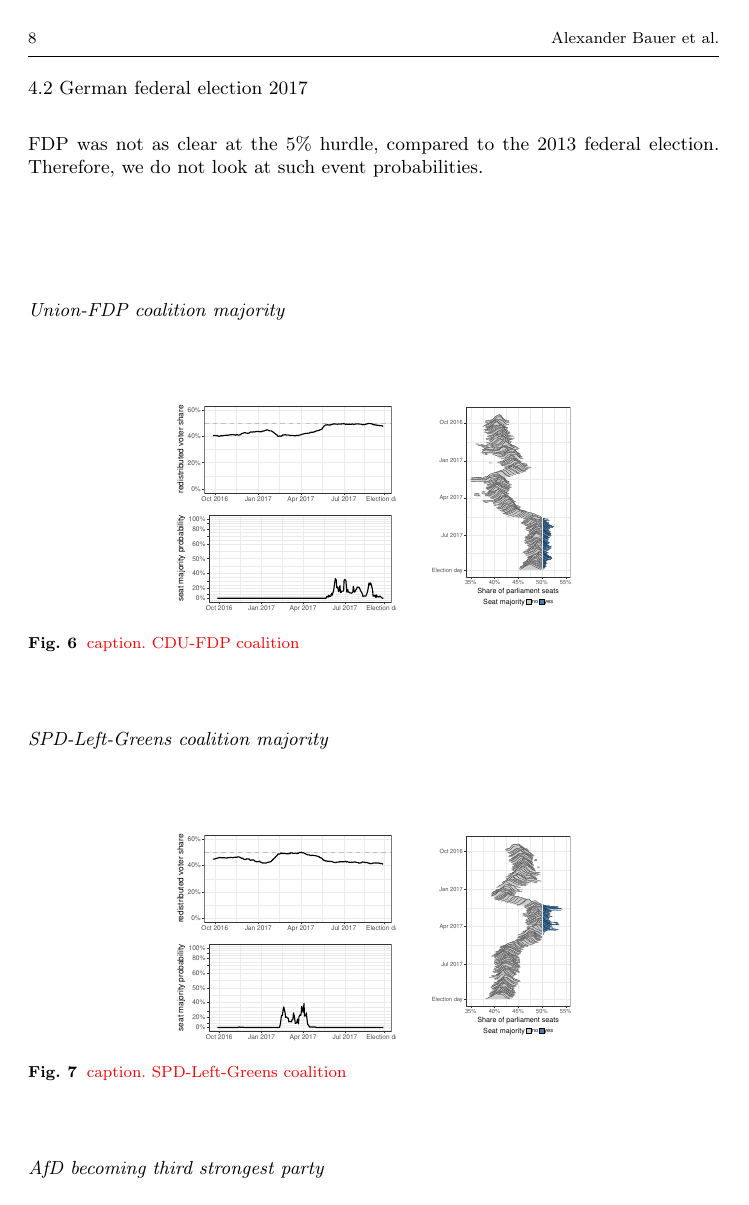
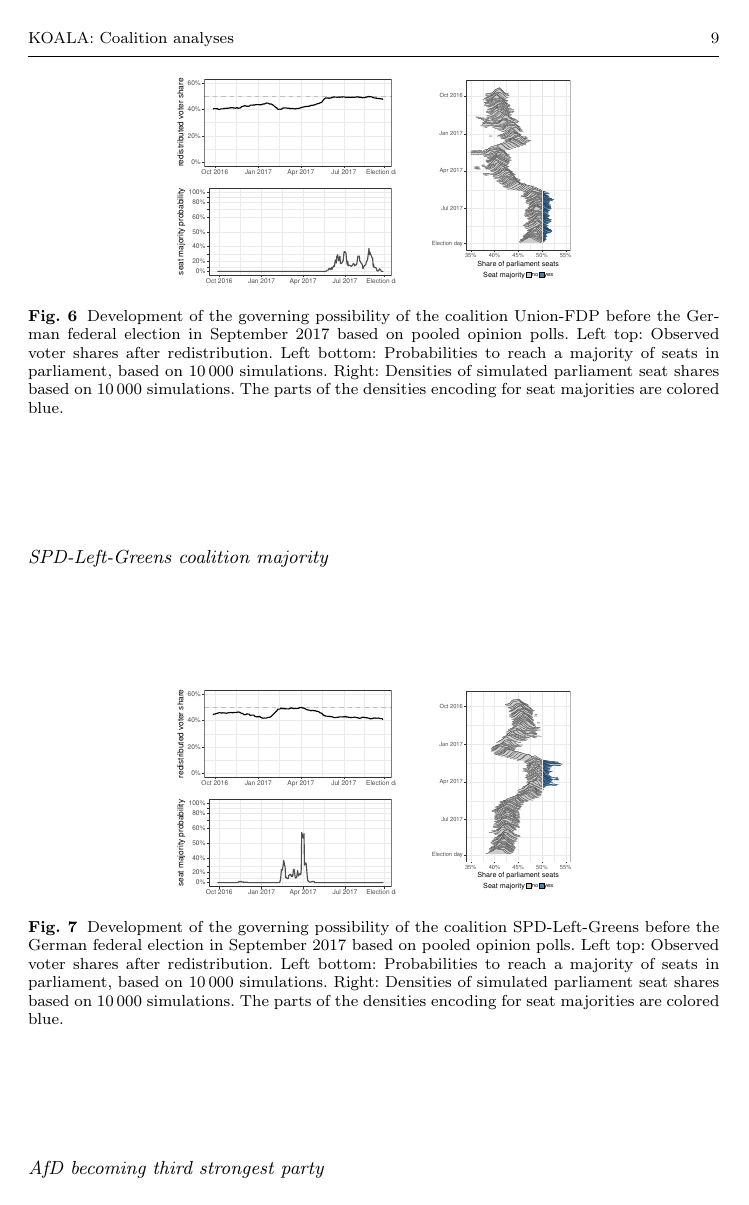
Before and after one commit to KOALA-LMU/KOALA_methods, a LaTeX paper (201803_Paper_AStA/bauer_2018.tex): page 8 of 10 before the commit and page 9 of 11 after it. Compiled offline with pdfLaTeX.

Commit message:
AStA paper plot updates

```diff
--- a/201803_Paper_AStA/bauer_2018.tex
+++ b/201803_Paper_AStA/bauer_2018.tex
@@ -282,7 +278,8 @@ for a specific coalition we recommend extending the visualization of Figure \ref
 \\
 \includegraphics[height=.15\textwidth]{figures/2013_forsa_cdufdp_prob.pdf}
 \end{tabular}
-\caption{\red{De linken Grafikn no beschreim} Development of $10\,000$ simulated parliament seat share densities for the coalition Union-FDP before the German federal election in September 2013 based on Forsa opinion polls. The parts of the densities encoding for seat majorities are colored blue.
+\caption{Development of the governing possibility of the coalition Union-FDP before the German federal election in September 2013 based on Forsa opinion polls.
+Left top: Observed voter shares after redistribution. Left bottom: Probabilities to reach a majority of seats in parliament, based on $10\,000$ simulations. Right: Densities of simulated parliament seat shares based on $10\,000$ simulations. The parts of the densities encoding for seat majorities are colored blue.
 \label{fig:seatDist_time}
 }
 \end{figure}
@@ -377,7 +392,8 @@ As noted above we use a timeframe of 14 days for calculating the pooled survey r
 \\
 \includegraphics[height=.15\textwidth]{figures/2013_pooled_cdufdp_prob.pdf}
 \end{tabular}
-\caption{\red{caption. CDU-FDP coalition}
+\caption{Development of the governing possibility of the coalition Union-FDP before the German federal election in September 2013 based on pooled opinion polls.
+Left top: Observed voter shares after redistribution. Left bottom: Probabilities to reach a majority of seats in parliament, based on $10\,000$ simulations. Right: Densities of simulated parliament seat shares based on $10\,000$ simulations. The parts of the densities encoding for seat majorities are colored blue.
 \label{fig:2013_cdufdp}
 }
 \end{figure}
@@ -393,7 +409,8 @@ As noted above we use a timeframe of 14 days for calculating the pooled survey r
 \\
 \includegraphics[height=.15\textwidth]{figures/2013_pooled_fdp_passingProb.pdf}
 \end{tabular}
-\caption{\red{caption. FDP passing hurdle}
+\caption{Development of the chance of FDP to pass the $5\%$ hurdle before the German federal election in September 2013 based on pooled opinion polls.
+Left top: Observed voter shares before redistribution. Left bottom: Probabilities to pass the $5\%$ hurdle, based on $10\,000$ simulations. Right: Densities of simulated raw voter shares based on $10\,000$ simulations. The parts of the densities encoding for successfully possing the hurdle are colored blue.
 \label{fig:2013_fdp}
 }
 \end{figure}
@@ -410,7 +427,8 @@ As noted above we use a timeframe of 14 days for calculating the pooled survey r
 \\
 \includegraphics[height=.15\textwidth]{figures/2013_pooled_spdleftgreens_prob.pdf}
 \end{tabular}
-\caption{\red{caption. SPD-Left-Greens coalition}
+\caption{Development of the governing possibility of the coalition SPD-Left-Greens before the German federal election in September 2013 based on pooled opinion polls.
+Left top: Observed voter shares after redistribution. Left bottom: Probabilities to reach a majority of seats in parliament, based on $10\,000$ simulations. Right: Densities of simulated parliament seat shares based on $10\,000$ simulations. The parts of the densities encoding for seat majorities are colored blue.
 \label{fig:2013_spdleftgreens}
 }
 \end{figure}
@@ -431,7 +449,8 @@ we do not look at such event probabilities.
 \\
 \includegraphics[height=.15\textwidth]{figures/2017_pooled_cdufdp_prob.pdf}
 \end{tabular}
-\caption{\red{caption. CDU-FDP coalition}
+\caption{Development of the governing possibility of the coalition Union-FDP before the German federal election in September 2017 based on pooled opinion polls.
+Left top: Observed voter shares after redistribution. Left bottom: Probabilities to reach a majority of seats in parliament, based on $10\,000$ simulations. Right: Densities of simulated parliament seat shares based on $10\,000$ simulations. The parts of the densities encoding for seat majorities are colored blue.
 \label{fig:2017_cdufdp}
 }
 \end{figure}
@@ -447,7 +466,8 @@ we do not look at such event probabilities.
 \\
 \includegraphics[height=.15\textwidth]{figures/2017_pooled_spdleftgreens_prob.pdf}
 \end{tabular}
-\caption{\red{caption. SPD-Left-Greens coalition}
+\caption{Development of the governing possibility of the coalition SPD-Left-Greens before the German federal election in September 2017 based on pooled opinion polls.
+Left top: Observed voter shares after redistribution. Left bottom: Probabilities to reach a majority of seats in parliament, based on $10\,000$ simulations. Right: Densities of simulated parliament seat shares based on $10\,000$ simulations. The parts of the densities encoding for seat majorities are colored blue.
 \label{fig:2017_spdleftgreens}
 }
 \end{figure}
@@ -461,7 +481,8 @@ we do not look at such event probabilities.
 \\
 \includegraphics[height=.15\textwidth]{figures/2017_pooled_afd_thirdPartyProb.pdf}
 \end{tabular}
-\caption{\red{caption. AfD third biggest party}
+\caption{Development of the chance of AfD to become the third strongest party before the German federal election in September 2017 based on pooled opinion polls.
+Left top: Observed voter shares before redistribution. Left bottom: Probabilities to become third strongest party, based on $10\,000$ simulations.
 \label{fig:2017_afd}
 }
 \end{figure}
```
Also changed, not shown: 201803_Paper_AStA/bauer_2018.pdf, 201803_Paper_AStA/figures/2013_forsa_cdufdp_prob.pdf, 201803_Paper_AStA/figures/2013_pooled_cdufdp_prob.pdf, 201803_Paper_AStA/figures/2013_pooled_fdp_PassingProb.pdf, 201803_Paper_AStA/figures/2013_pooled_fdp_rawShares.pdf, 201803_Paper_AStA/figures/2013_pooled_spdleftgreens_prob.pdf, 201803_Paper_AStA/figures/2017_pooled_afd_rawShares.pdf, 201803_Paper_AStA/figures/2017_pooled_afd_thirdPartyProb.pdf, 201803_Paper_AStA/figures/2017_pooled_cdufdp_prob.pdf, 201803_Paper_AStA/figures/2017_pooled_spdleftgreens_prob.pdf, 201803_Paper_AStA/bauer_2018.tex (28 more changed lines), 3 other files.
